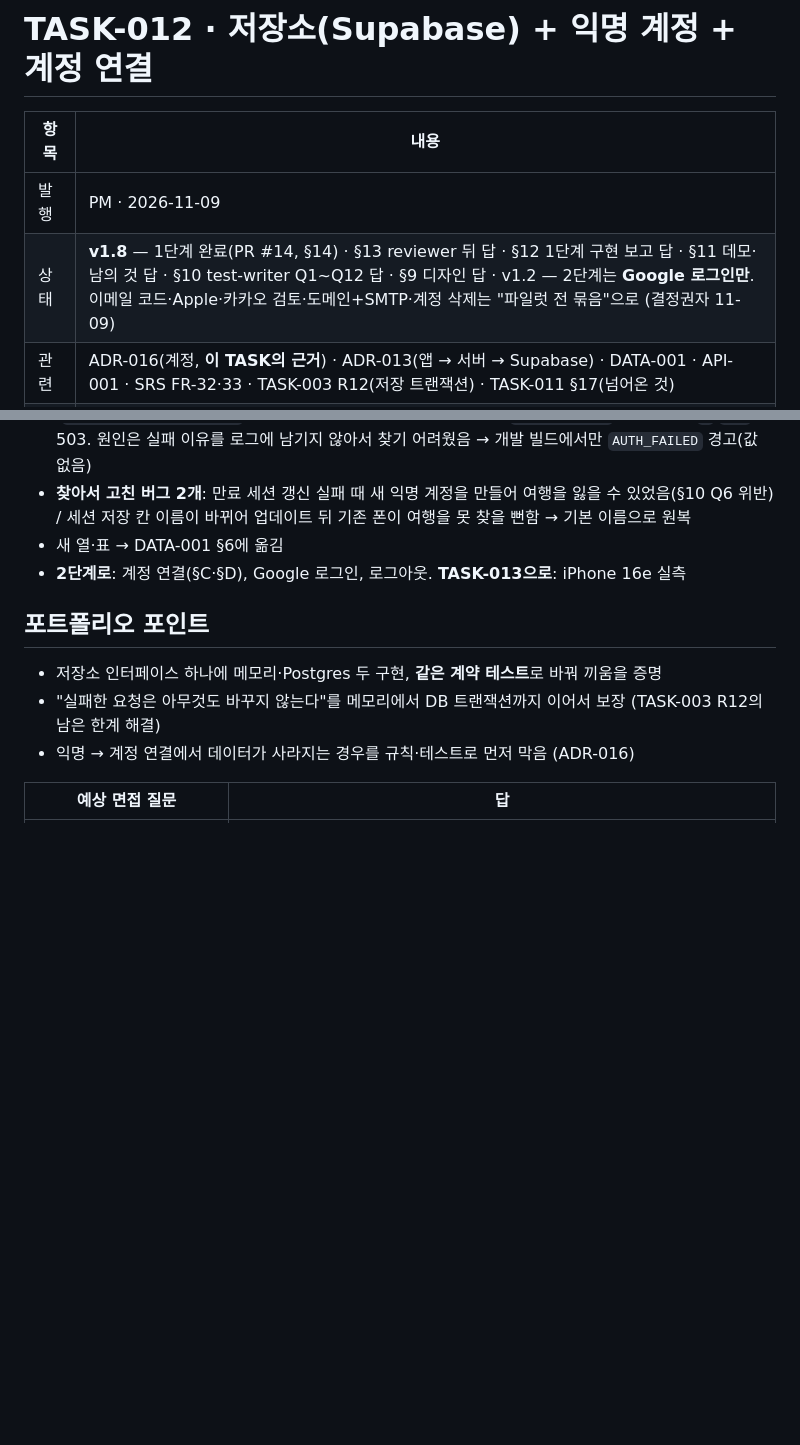
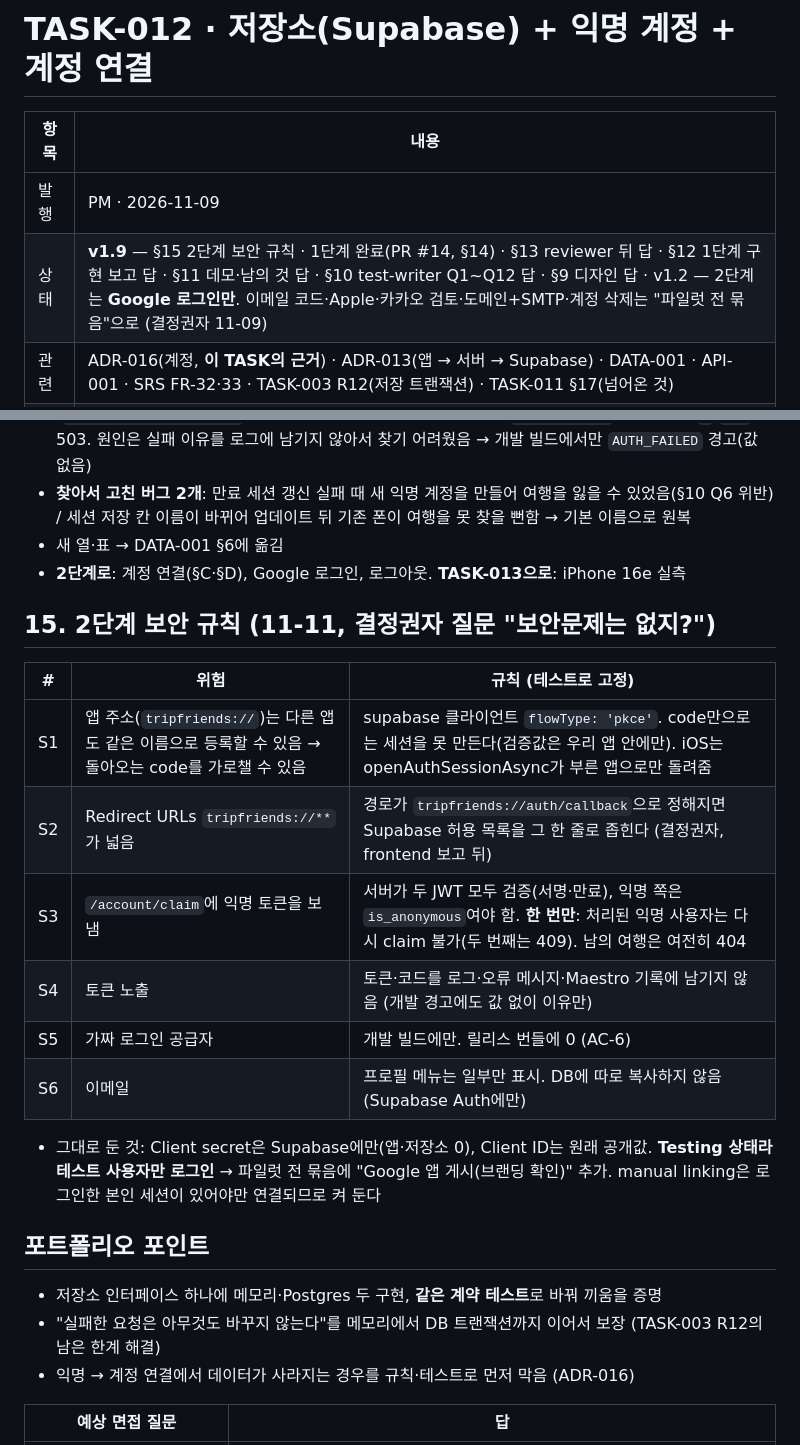
Before and after one commit to csh0616/TripFriends, a Markdown page: docs/tasks/TASK-012_Storage-and-Account.md, 2 parts joined by grey strips. Drawn GitHub-style; blank space fills up the shorter version.

Commit message:
docs: TASK-012 v1.9 §15 2단계 보안 규칙 (PM)
Co-Authored-By: Claude Opus 5.5 <noreply@anthropic.com>

```diff
--- a/docs/tasks/TASK-012_Storage-and-Account.md
+++ b/docs/tasks/TASK-012_Storage-and-Account.md
@@ -3,7 +3,7 @@
 | 항목 | 내용 |
 |---|---|
 | 발행 | PM · 2026-11-09 |
-| 상태 | **v1.8** — 1단계 완료(PR #14, §14) · §13 reviewer 뒤 답 · §12 1단계 구현 보고 답 · §11 데모·남의 것 답 · §10 test-writer Q1~Q12 답 · §9 디자인 답 · v1.2 — 2단계는 **Google 로그인만**. 이메일 코드·Apple·카카오 검토·도메인+SMTP·계정 삭제는 "파일럿 전 묶음"으로 (결정권자 11-09) |
+| 상태 | **v1.9** — §15 2단계 보안 규칙 ·  1단계 완료(PR #14, §14) · §13 reviewer 뒤 답 · §12 1단계 구현 보고 답 · §11 데모·남의 것 답 · §10 test-writer Q1~Q12 답 · §9 디자인 답 · v1.2 — 2단계는 **Google 로그인만**. 이메일 코드·Apple·카카오 검토·도메인+SMTP·계정 삭제는 "파일럿 전 묶음"으로 (결정권자 11-09) |
 | 관련 | ADR-016(계정, **이 TASK의 근거**) · ADR-013(앱 → 서버 → Supabase) · DATA-001 · API-001 · SRS FR-32·33 · TASK-003 R12(저장 트랜잭션) · TASK-011 §17(넘어온 것) |
 | 브랜치 | `feat/task-012-storage-account` |
 | 다음 | TASK-013 실제 여행(위치 + 이 날 미리 걸어 보기) |
@@ -168,6 +168,17 @@
 - 새 열·표 → DATA-001 §6에 옮김
 - **2단계로**: 계정 연결(§C·§D), Google 로그인, 로그아웃. **TASK-013으로**: iPhone 16e 실측
 
+## 15. 2단계 보안 규칙 (11-11, 결정권자 질문 "보안문제는 없지?")
+| # | 위험 | 규칙 (테스트로 고정) |
+|---|---|---|
+| S1 | 앱 주소(`tripfriends://`)는 다른 앱도 같은 이름으로 등록할 수 있음 → 돌아오는 code를 가로챌 수 있음 | supabase 클라이언트 `flowType: 'pkce'`. code만으로는 세션을 못 만든다(검증값은 우리 앱 안에만). iOS는 openAuthSessionAsync가 부른 앱으로만 돌려줌 |
+| S2 | Redirect URLs `tripfriends://**`가 넓음 | 경로가 `tripfriends://auth/callback`으로 정해지면 Supabase 허용 목록을 그 한 줄로 좁힌다 (결정권자, frontend 보고 뒤) |
+| S3 | `/account/claim`에 익명 토큰을 보냄 | 서버가 두 JWT 모두 검증(서명·만료), 익명 쪽은 `is_anonymous`여야 함. **한 번만**: 처리된 익명 사용자는 다시 claim 불가(두 번째는 409). 남의 여행은 여전히 404 |
+| S4 | 토큰 노출 | 토큰·코드를 로그·오류 메시지·Maestro 기록에 남기지 않음 (개발 경고에도 값 없이 이유만) |
+| S5 | 가짜 로그인 공급자 | 개발 빌드에만. 릴리스 번들에 0 (AC-6) |
+| S6 | 이메일 | 프로필 메뉴는 일부만 표시. DB에 따로 복사하지 않음(Supabase Auth에만) |
+- 그대로 둔 것: Client secret은 Supabase에만(앱·저장소 0), Client ID는 원래 공개값. **Testing 상태라 테스트 사용자만 로그인** → 파일럿 전 묶음에 "Google 앱 게시(브랜딩 확인)" 추가. manual linking은 로그인한 본인 세션이 있어야만 연결되므로 켜 둔다
+
 ## 포트폴리오 포인트
 - 저장소 인터페이스 하나에 메모리·Postgres 두 구현, **같은 계약 테스트**로 바꿔 끼움을 증명
 - "실패한 요청은 아무것도 바꾸지 않는다"를 메모리에서 DB 트랜잭션까지 이어서 보장 (TASK-003 R12의 남은 한계 해결)
```
